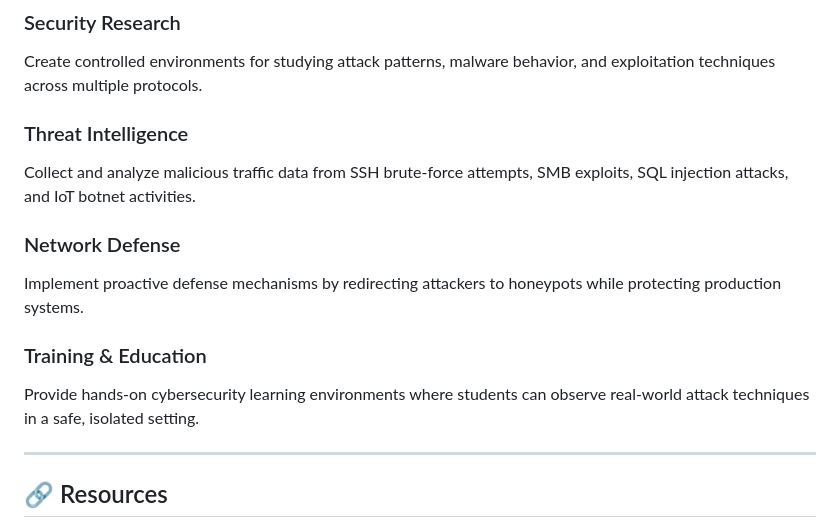
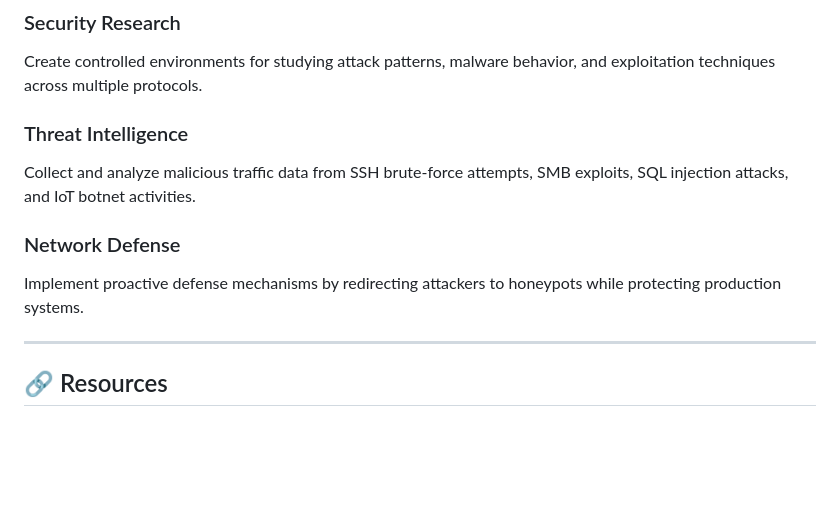
Before and after one commit to sinyuan1022/NetDefender, a Markdown page: README.md, the part around the change. Drawn GitHub-style; blank space fills up the shorter version.

```diff
--- a/README.md
+++ b/README.md
@@ -299,15 +299,10 @@ bash ./singel.sh
 
 ### Security Research
 Create controlled environments for studying attack patterns, malware behavior, and exploitation techniques across multiple protocols.
-
 ### Threat Intelligence
 Collect and analyze malicious traffic data from SSH brute-force attempts, SMB exploits, SQL injection attacks, and IoT botnet activities.
-
 ### Network Defense
 Implement proactive defense mechanisms by redirecting attackers to honeypots while protecting production systems.
-
-### Training & Education
-Provide hands-on cybersecurity learning environments where students can observe real-world attack techniques in a safe, isolated setting.
 
 ---
 
```
